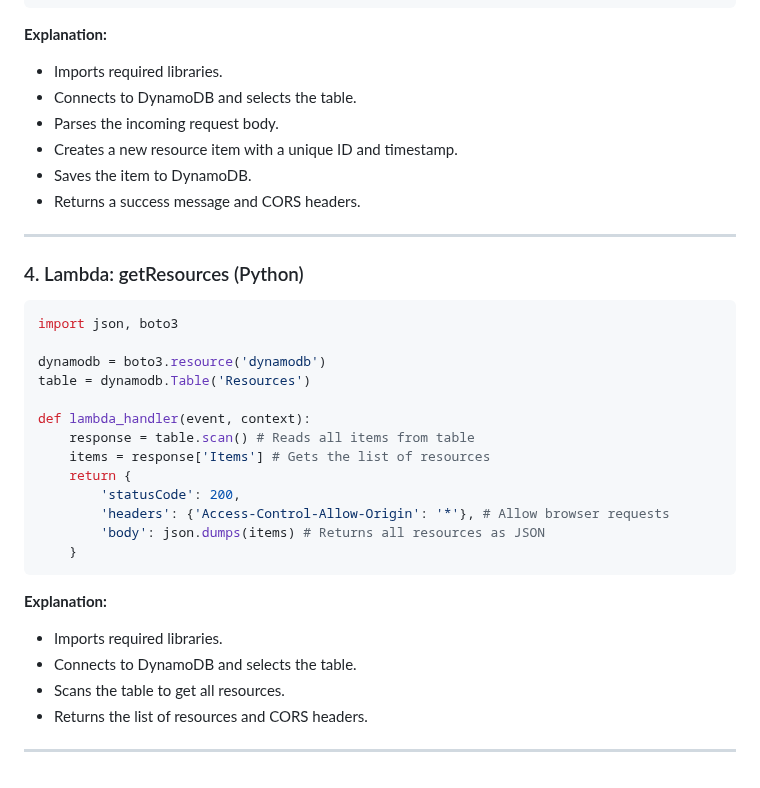
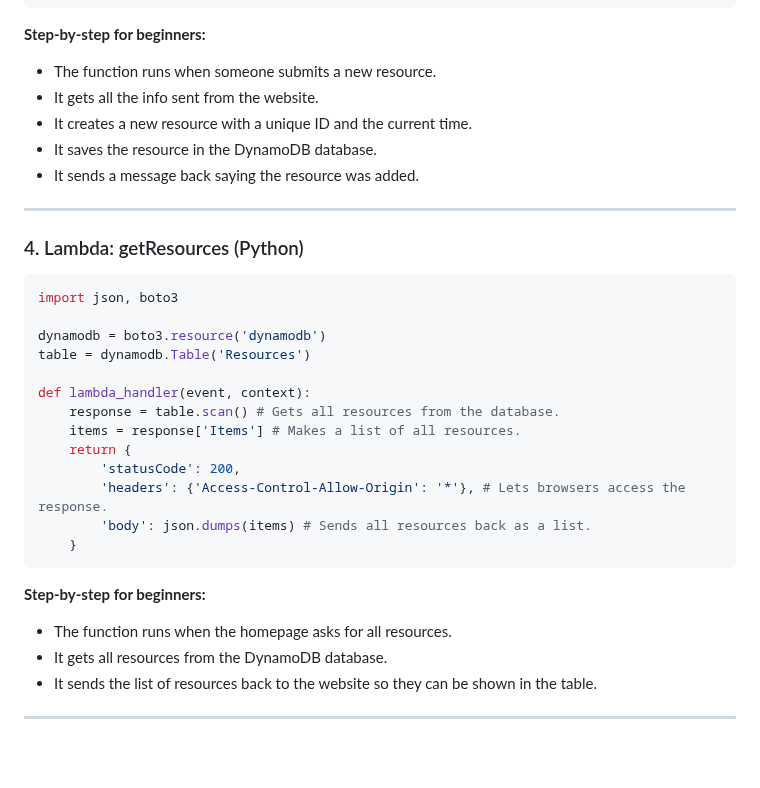
Before and after one commit to trivickram/Disaster-Aid-Connect, a Markdown page: README.md, the part around one of its changes. GitHub-like rendering.

````diff
--- a/README.md
+++ b/README.md
@@ -438,12 +445,11 @@ def lambda_handler(event, context):
     }
 ```
-**Explanation:**
-- Imports required libraries.
-- Connects to DynamoDB and selects the table.
-- Parses the incoming request body.
-- Creates a new resource item with a unique ID and timestamp.
-- Saves the item to DynamoDB.
-- Returns a success message and CORS headers.
+**Step-by-step for beginners:**
+- The function runs when someone submits a new resource.
+- It gets all the info sent from the website.
+- It creates a new resource with a unique ID and the current time.
+- It saves the resource in the DynamoDB database.
+- It sends a message back saying the resource was added.
 
 ---
 
@@ -456,18 +462,17 @@ dynamodb = boto3.resource('dynamodb')
 table = dynamodb.Table('Resources')
 
 def lambda_handler(event, context):
-    response = table.scan() # Reads all items from table
-    items = response['Items'] # Gets the list of resources
+    response = table.scan() # Gets all resources from the database.
+    items = response['Items'] # Makes a list of all resources.
     return {
         'statusCode': 200,
-        'headers': {'Access-Control-Allow-Origin': '*'}, # Allow browser requests
-        'body': json.dumps(items) # Returns all resources as JSON
+        'headers': {'Access-Control-Allow-Origin': '*'}, # Lets browsers access the response.
+        'body': json.dumps(items) # Sends all resources back as a list.
     }
 ```
-**Explanation:**
-- Imports required libraries.
-- Connects to DynamoDB and selects the table.
-- Scans the table to get all resources.
-- Returns the list of resources and CORS headers.
+**Step-by-step for beginners:**
+- The function runs when the homepage asks for all resources.
+- It gets all resources from the DynamoDB database.
+- It sends the list of resources back to the website so they can be shown in the table.
 
 ---
````
Also changed, not shown: other parts of README.md (+44 -37 lines).
